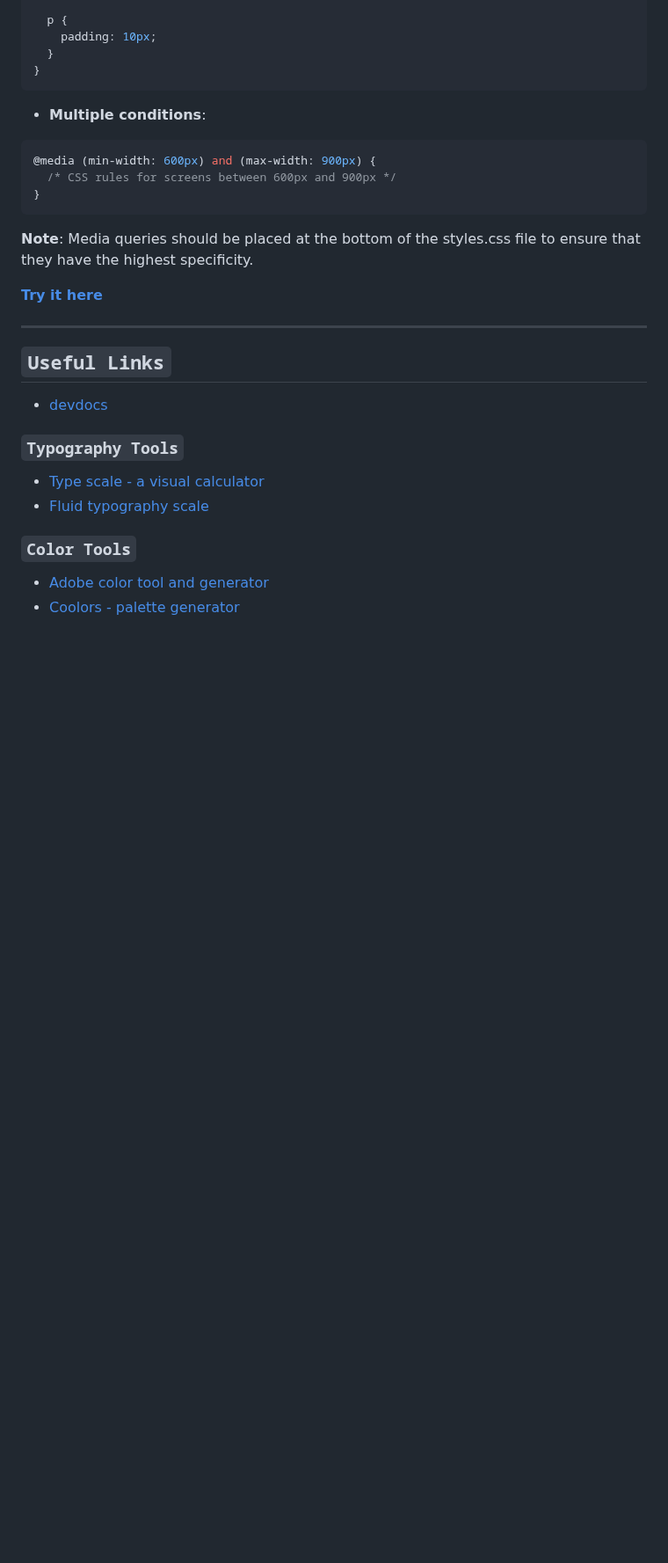
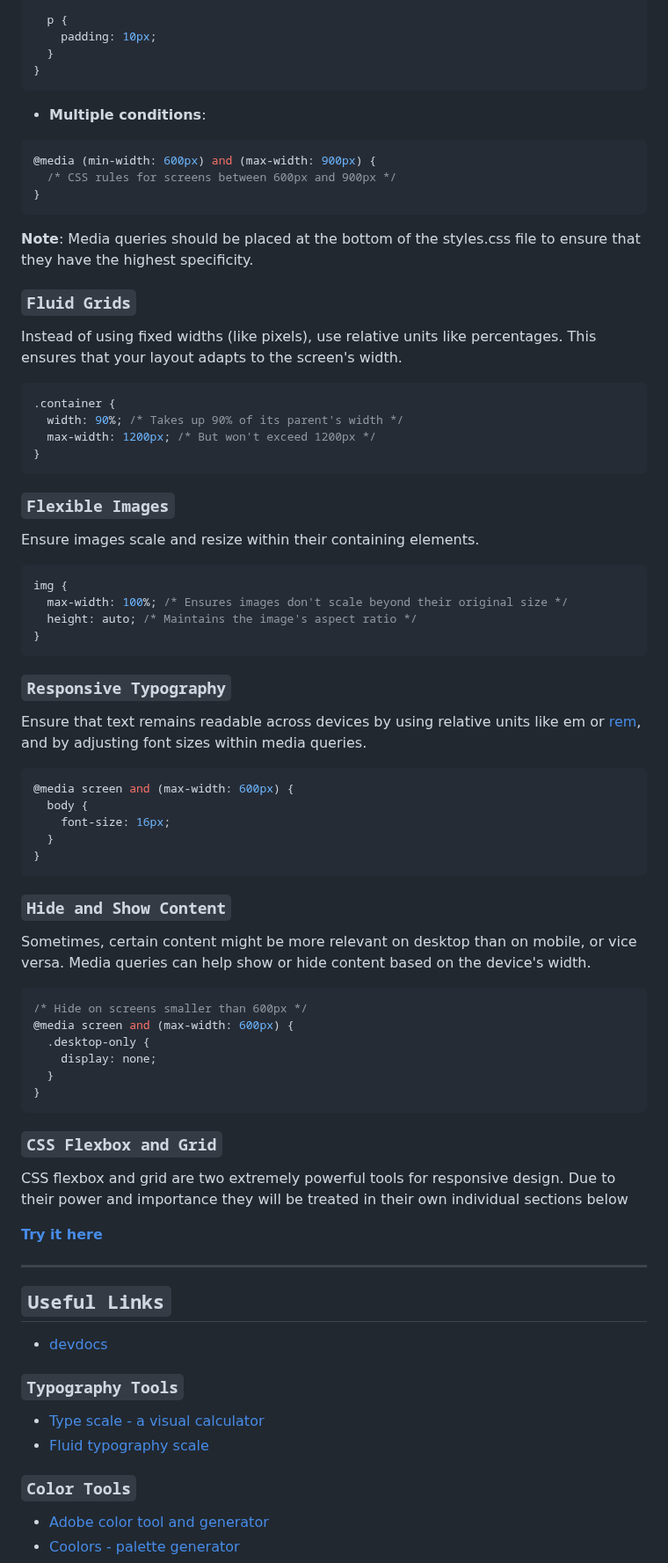
Before and after one commit to jadebono/DLT5141, a Markdown page: html/css.md, the part around one of its changes. Shown at 88% size. Drawn GitHub-style; blank space fills up the shorter version.

Commit message:
formatted cascade principle and finished responsive design section in css.md

````diff
--- a/html/css.md
+++ b/html/css.md
@@ -1112,6 +1111,57 @@ body {
 
 **Note**: Media queries should be placed at the bottom of the styles.css file to ensure that they have the highest specificity.
 
+### `Fluid Grids`
+
+Instead of using fixed widths (like pixels), use relative units like percentages. This ensures that your layout adapts to the screen's width.
+
+```css
+.container {
+  width: 90%; /* Takes up 90% of its parent's width */
+  max-width: 1200px; /* But won't exceed 1200px */
+}
+```
+
+### `Flexible Images`
+
+Ensure images scale and resize within their containing elements.
+
+```css
+img {
+  max-width: 100%; /* Ensures images don't scale beyond their original size */
+  height: auto; /* Maintains the image's aspect ratio */
+}
+```
+
+### `Responsive Typography`
+
+Ensure that text remains readable across devices by using relative units like em or [rem](https://www.freecodecamp.org/news/what-is-rem-in-css/), and by adjusting font sizes within media queries.
+
+```css
+@media screen and (max-width: 600px) {
+  body {
+    font-size: 16px;
+  }
+}
+```
+
+### `Hide and Show Content`
+
+Sometimes, certain content might be more relevant on desktop than on mobile, or vice versa. Media queries can help show or hide content based on the device's width.
+
+```css
+/* Hide on screens smaller than 600px */
+@media screen and (max-width: 600px) {
+  .desktop-only {
+    display: none;
+  }
+}
+```
+
+### `CSS Flexbox and Grid`
+
+CSS flexbox and grid are two extremely powerful tools for responsive design. Due to their power and importance they will be treated in their own individual sections below
+
 **[Try it here](https://jsfiddle.net/)**
 
 ---
````
Also changed, not shown: other parts of html/css.md (+13 -14 lines).
